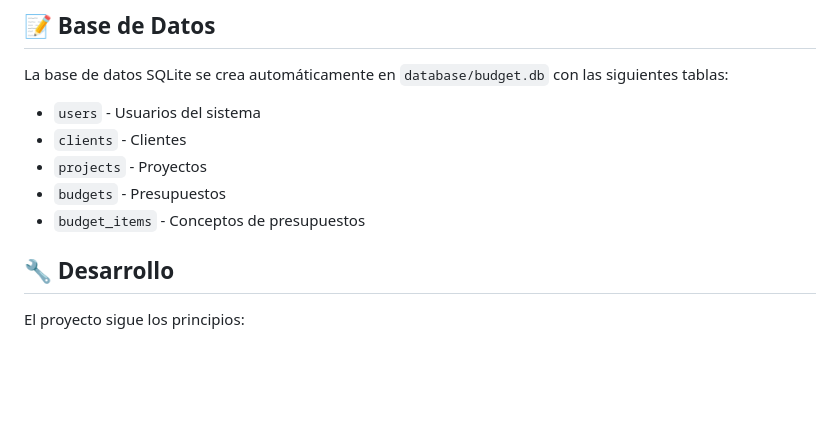
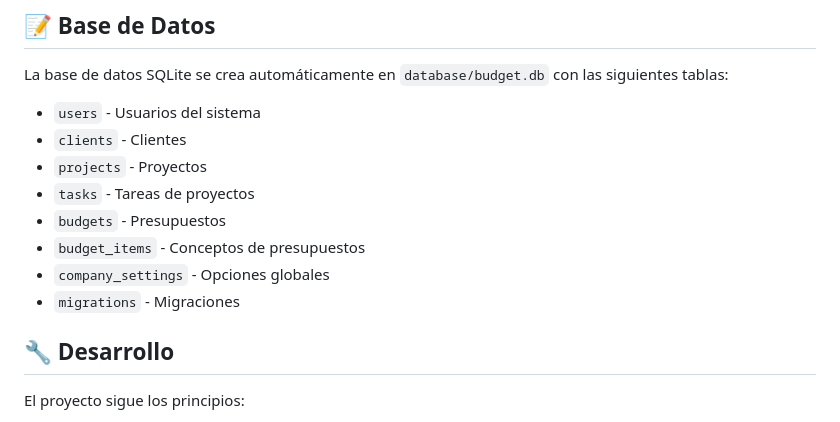
Before and after one commit to webestudio/props, a Markdown page: README.md, the part around the change. GitHub-like rendering; blank space fills up the shorter version.

Commit message:
Add tasks and company_settings to README

```diff
--- a/README.md
+++ b/README.md
@@ -145,8 +145,11 @@ La base de datos SQLite se crea automáticamente en `database/budget.db` con las
 - `users` - Usuarios del sistema
 - `clients` - Clientes
 - `projects` - Proyectos
+- `tasks` - Tareas de proyectos
 - `budgets` - Presupuestos
 - `budget_items` - Conceptos de presupuestos
+- `company_settings` - Opciones globales
+- `migrations` - Migraciones
 
 ## 🔧 Desarrollo
 
```
